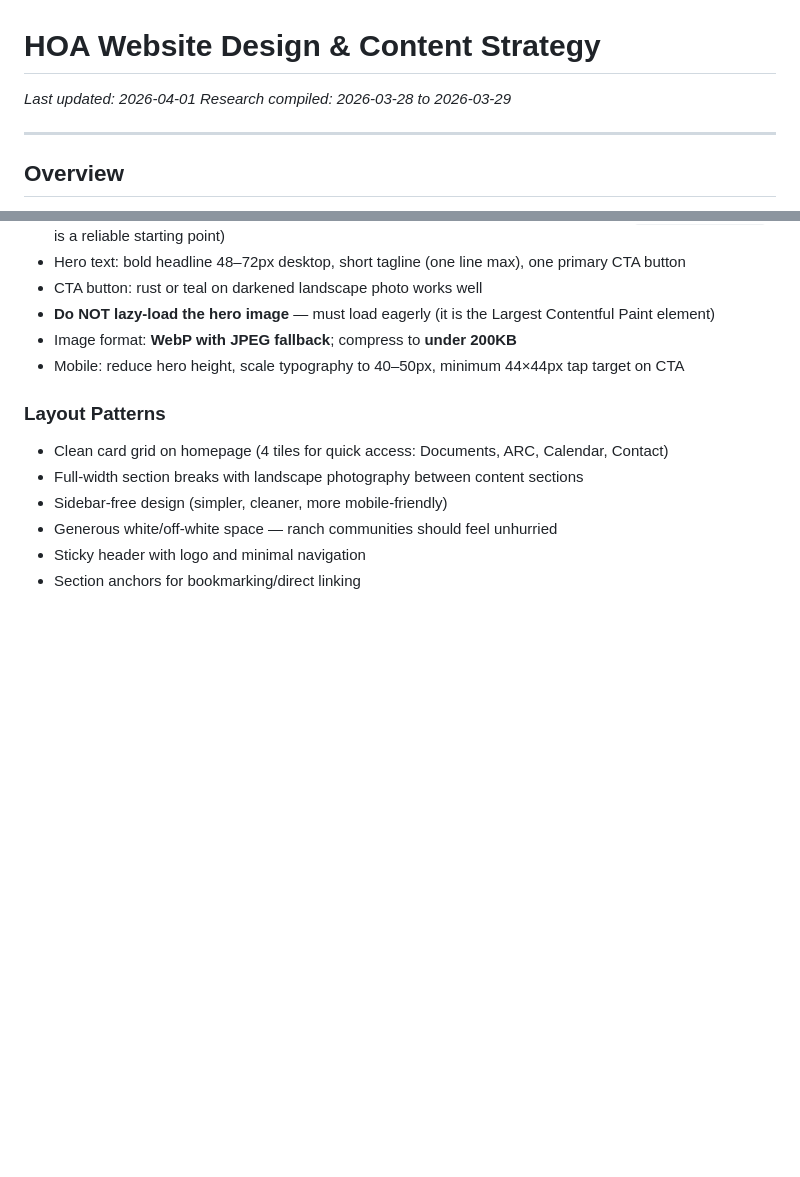
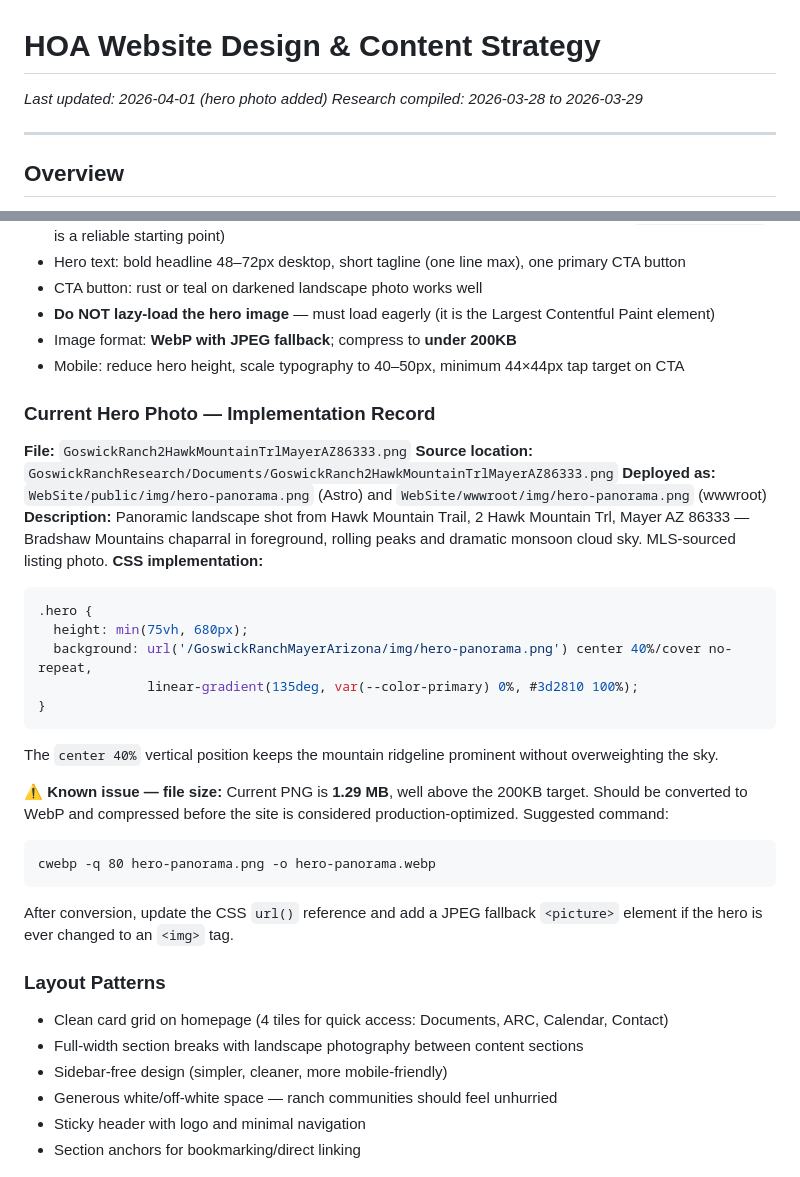
Before and after one commit to StewartScottRogers/GoswickRanchMayerArizona, a Markdown page: GoswickRanchResearch/Research/11_hoa_website_design.md, 2 parts joined by grey strips. GitHub-like rendering; blank space fills up the shorter version.

Commit message:
Update research files with site additions
- 11_hoa_website_design.md: Document hero photo (filename, location, CSS,
  1.29MB size warning, WebP conversion recommendation)
- 07_emergency_preparedness.md: Add USGS Big Bug Creek gauge site 09507980
  (the URL used on the HOA site) alongside existing Yavapai County YMBA3 gauge

Co-Authored-By: Claude Sonnet 4.6 <noreply@anthropic.com>

````diff
--- a/GoswickRanchResearch/Research/11_hoa_website_design.md
+++ b/GoswickRanchResearch/Research/11_hoa_website_design.md
@@ -1,6 +1,6 @@
 # HOA Website Design & Content Strategy
 
-*Last updated: 2026-04-01*
+*Last updated: 2026-04-01 (hero photo added)*
 *Research compiled: 2026-03-28 to 2026-03-29*
 
 ---
@@ -270,6 +270,28 @@ The 70/20/10 rule applied to Sonoran desert palette:
 - **Do NOT lazy-load the hero image** — must load eagerly (it is the Largest Contentful Paint element)
 - Image format: **WebP with JPEG fallback**; compress to **under 200KB**
 - Mobile: reduce hero height, scale typography to 40–50px, minimum 44×44px tap target on CTA
+
+### Current Hero Photo — Implementation Record
+
+**File:** `GoswickRanch2HawkMountainTrlMayerAZ86333.png`
+**Source location:** `GoswickRanchResearch/Documents/GoswickRanch2HawkMountainTrlMayerAZ86333.png`
+**Deployed as:** `WebSite/public/img/hero-panorama.png` (Astro) and `WebSite/wwwroot/img/hero-panorama.png` (wwwroot)
+**Description:** Panoramic landscape shot from Hawk Mountain Trail, 2 Hawk Mountain Trl, Mayer AZ 86333 — Bradshaw Mountains chaparral in foreground, rolling peaks and dramatic monsoon cloud sky. MLS-sourced listing photo.
+**CSS implementation:**
+```css
+.hero {
+  height: min(75vh, 680px);
+  background: url('/GoswickRanchMayerArizona/img/hero-panorama.png') center 40%/cover no-repeat,
+              linear-gradient(135deg, var(--color-primary) 0%, #3d2810 100%);
+}
+```
+The `center 40%` vertical position keeps the mountain ridgeline prominent without overweighting the sky.
+
+**⚠ Known issue — file size:** Current PNG is **1.29 MB**, well above the 200KB target. Should be converted to WebP and compressed before the site is considered production-optimized. Suggested command:
+```
+cwebp -q 80 hero-panorama.png -o hero-panorama.webp
+```
+After conversion, update the CSS `url()` reference and add a JPEG fallback `<picture>` element if the hero is ever changed to an `<img>` tag.
 
 ### Layout Patterns
 
````
Also changed, not shown: GoswickRanchResearch/Research/07_emergency_preparedness.md (+3 -2 lines).
